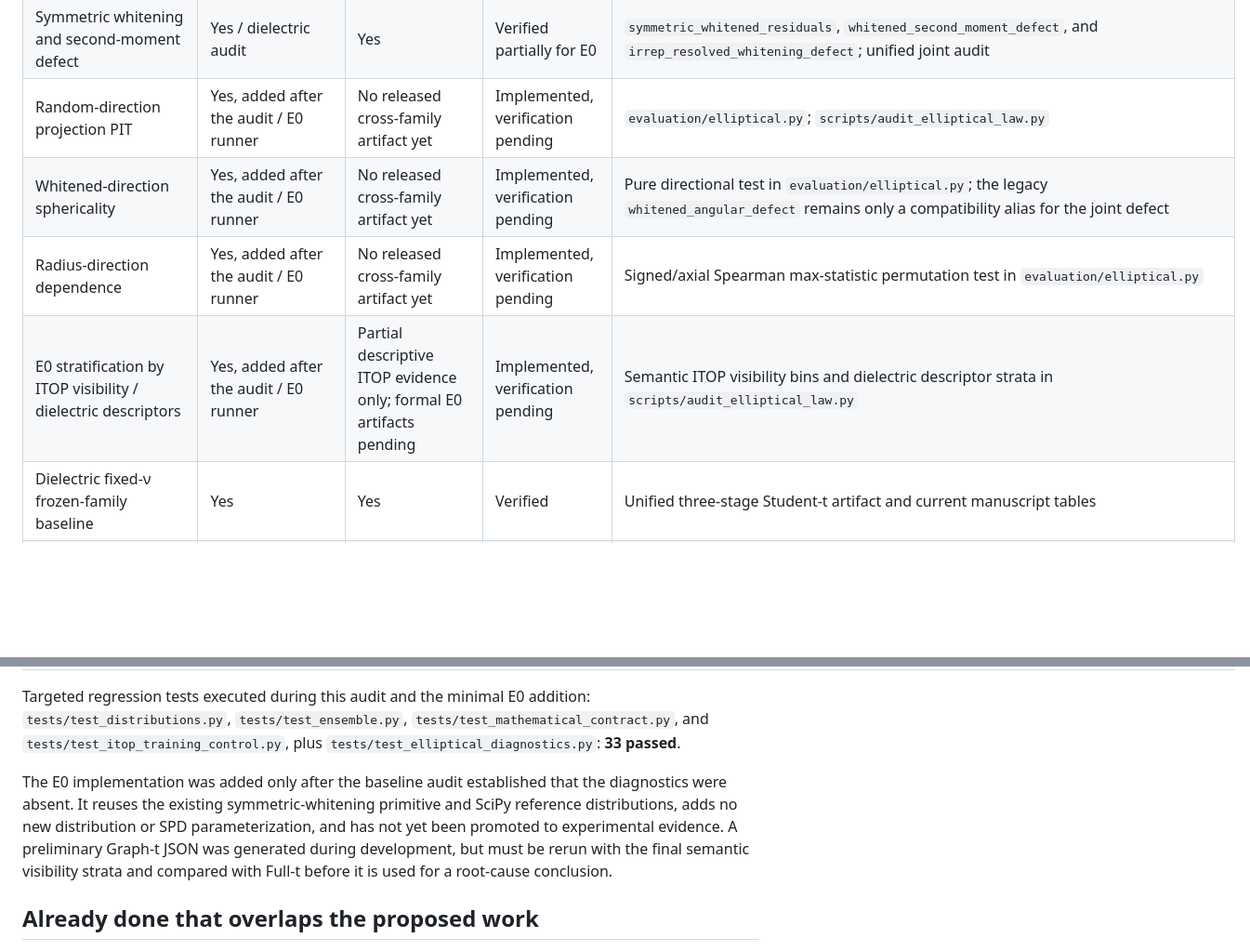
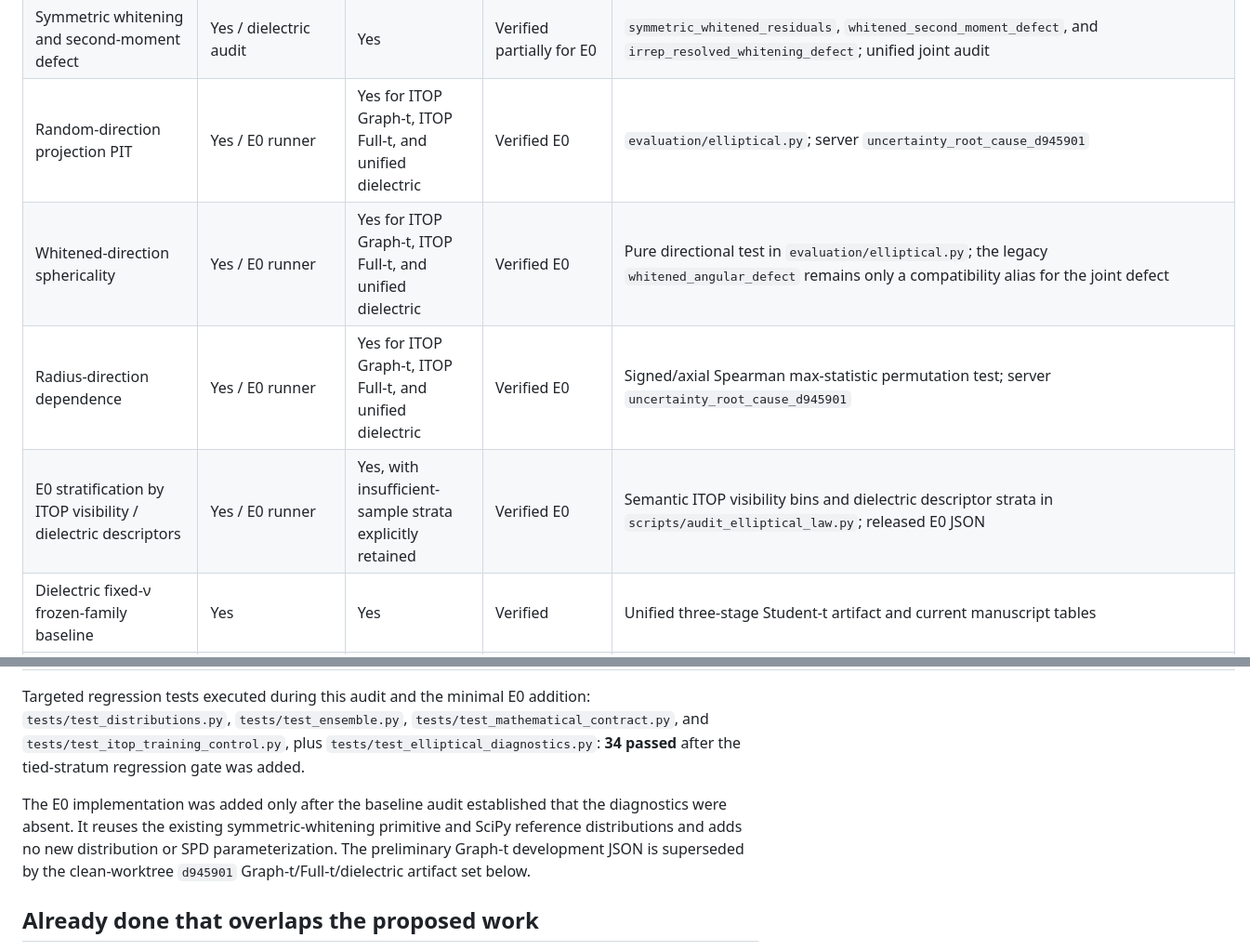
Before and after one commit to future3317/General-Equivariant-Covariance-Networks-for-Probabilistic-Structured-Prediction, a Markdown page: docs/uncertainty_root_cause_audit_20260808.md, 2 parts joined by grey strips. Shown at 93% size. GitHub-like rendering; blank space fills up the shorter version.

Commit message:
synchronize E0 evidence status

```diff
--- a/docs/uncertainty_root_cause_audit_20260808.md
+++ b/docs/uncertainty_root_cause_audit_20260808.md
@@ -28,10 +28,10 @@ Evidence labels:
 | ITOP frozen-head three-seed audit | Yes | Yes | Verified, but not E3 | `results/itop_family_robustness_75b2ee1`; `results/itop_graph_t_robustness_ec25e58`; all reuse backbone SHA `85e46d...` |
 | Student-t radial PIT | Yes / dielectric audit | Yes for final unified dielectric checkpoint | Verified partially for E0 | `evaluation/metrics.py::student_t_radial_pit`; server unified joint `symmetry_audit.json` |
 | Symmetric whitening and second-moment defect | Yes / dielectric audit | Yes | Verified partially for E0 | `symmetric_whitened_residuals`, `whitened_second_moment_defect`, and `irrep_resolved_whitening_defect`; unified joint audit |
-| Random-direction projection PIT | Yes, added after the audit / E0 runner | No released cross-family artifact yet | Implemented, verification pending | `evaluation/elliptical.py`; `scripts/audit_elliptical_law.py` |
-| Whitened-direction sphericality | Yes, added after the audit / E0 runner | No released cross-family artifact yet | Implemented, verification pending | Pure directional test in `evaluation/elliptical.py`; the legacy `whitened_angular_defect` remains only a compatibility alias for the joint defect |
-| Radius-direction dependence | Yes, added after the audit / E0 runner | No released cross-family artifact yet | Implemented, verification pending | Signed/axial Spearman max-statistic permutation test in `evaluation/elliptical.py` |
-| E0 stratification by ITOP visibility / dielectric descriptors | Yes, added after the audit / E0 runner | Partial descriptive ITOP evidence only; formal E0 artifacts pending | Implemented, verification pending | Semantic ITOP visibility bins and dielectric descriptor strata in `scripts/audit_elliptical_law.py` |
+| Random-direction projection PIT | Yes / E0 runner | Yes for ITOP Graph-t, ITOP Full-t, and unified dielectric | Verified E0 | `evaluation/elliptical.py`; server `uncertainty_root_cause_d945901` |
+| Whitened-direction sphericality | Yes / E0 runner | Yes for ITOP Graph-t, ITOP Full-t, and unified dielectric | Verified E0 | Pure directional test in `evaluation/elliptical.py`; the legacy `whitened_angular_defect` remains only a compatibility alias for the joint defect |
+| Radius-direction dependence | Yes / E0 runner | Yes for ITOP Graph-t, ITOP Full-t, and unified dielectric | Verified E0 | Signed/axial Spearman max-statistic permutation test; server `uncertainty_root_cause_d945901` |
+| E0 stratification by ITOP visibility / dielectric descriptors | Yes / E0 runner | Yes, with insufficient-sample strata explicitly retained | Verified E0 | Semantic ITOP visibility bins and dielectric descriptor strata in `scripts/audit_elliptical_law.py`; released E0 JSON |
 | Dielectric fixed-ν frozen-family baseline | Yes | Yes | Verified | Unified three-stage Student-t artifact and current manuscript tables |
 | Strict matched spectral-window control | Required maps and covariance-only stage exist | No | Missing E1 control | Existing three saved runs differ in width/backend/precision/metric settings and are correctly labeled descriptive only |
 | Unbounded matrix-exp control on identical frozen H, μ | Map exists and trainer accepts it | No matching artifact | Missing E1 control | `spd_maps/matrix_exp.py`; `scripts/train_dielectric.py`; no server dielectric `args.json` uses `matrix_exp` |
@@ -48,15 +48,14 @@ Targeted regression tests executed during this audit and the minimal E0 addition
 `tests/test_distributions.py`, `tests/test_ensemble.py`,
 `tests/test_mathematical_contract.py`, and
 `tests/test_itop_training_control.py`, plus
-`tests/test_elliptical_diagnostics.py`: **33 passed**.
+`tests/test_elliptical_diagnostics.py`: **34 passed** after the tied-stratum
+regression gate was added.
 
 The E0 implementation was added only after the baseline audit established that
 the diagnostics were absent. It reuses the existing symmetric-whitening
-primitive and SciPy reference distributions, adds no new distribution or SPD
-parameterization, and has not yet been promoted to experimental evidence. A
-preliminary Graph-t JSON was generated during development, but must be rerun
-with the final semantic visibility strata and compared with Full-t before it is
-used for a root-cause conclusion.
+primitive and SciPy reference distributions and adds no new distribution or
+SPD parameterization. The preliminary Graph-t development JSON is superseded
+by the clean-worktree `d945901` Graph-t/Full-t/dielectric artifact set below.
 
 ## Already done that overlaps the proposed work
 
```
